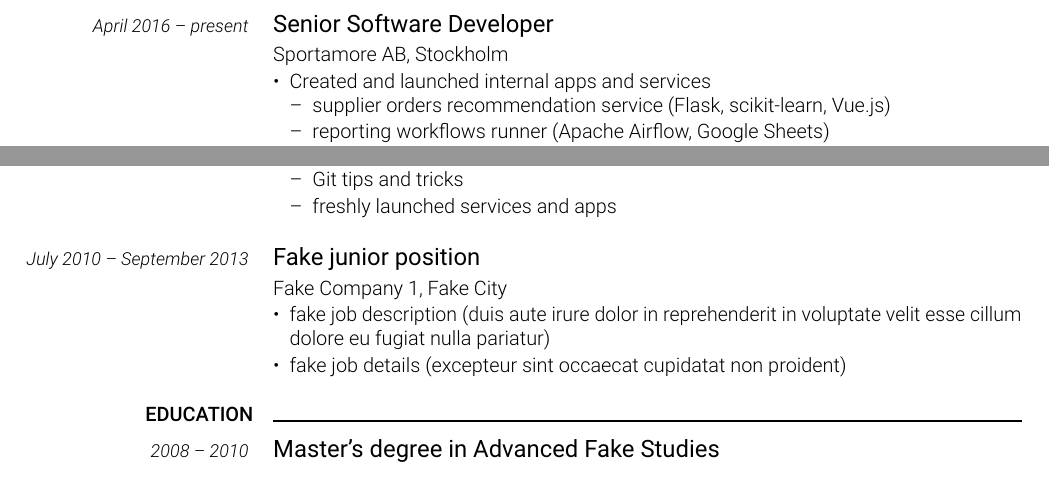
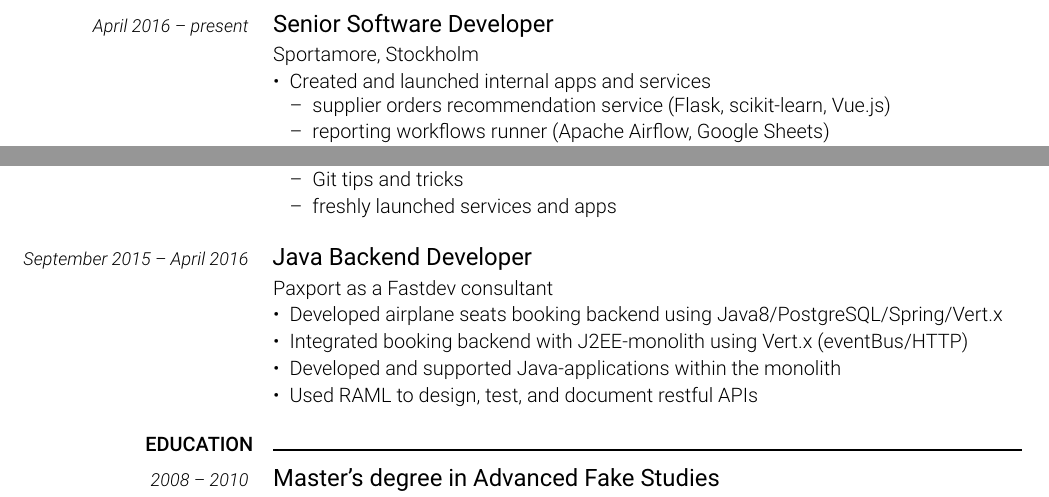
Before and after one commit to tipishev/resume, a LaTeX CV (resume.tex): two parts of page 1 of 2, joined at a grey line, cut so that both start at the same text. Compiled offline with LuaLaTeX.

Commit message:
added Paxport

```diff
--- a/resume.tex
+++ b/resume.tex
@@ -270,7 +270,7 @@
 }{
     \cvtitle{Senior Software Developer}
 
-    Sportamore AB, Stockholm
+    Sportamore, Stockholm
 
     % greenfield
     \begin{itemize}[leftmargin=*]
@@ -329,16 +329,17 @@
 
 % Paxport
 \cvitem{
-    \cvdurationstyle{July 2010 -- September 2013}
+    \cvdurationstyle{September 2015 -- April 2016}
 }{
-    \cvtitle{Fake junior position}
+    \cvtitle{Java Backend Developer}
 
-    Fake Company 1, Fake City
+    Paxport as a Fastdev consultant
 
     \begin{itemize}[leftmargin=*]
-        \item fake job description (duis aute irure dolor in reprehenderit in voluptate velit esse cillum dolore eu
-              fugiat nulla pariatur)
-        \item fake job details (excepteur sint occaecat cupidatat non proident)
+	\item Developed airplane seats booking backend using Java8/PostgreSQL/Spring/Vert.x
+	\item Integrated booking backend with J2EE-monolith using Vert.x (eventBus/HTTP)
+	\item Developed and supported Java-applications within the monolith
+	\item Used RAML to design, test, and document restful APIs
     \end{itemize}
 }
 
```
